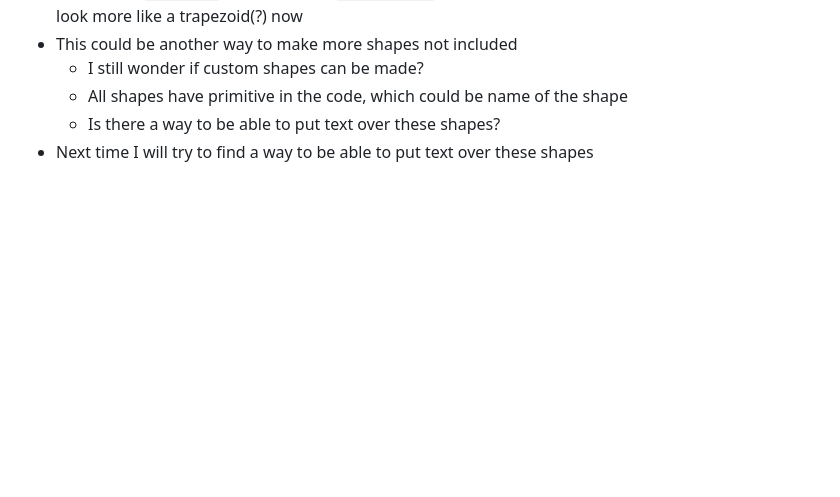
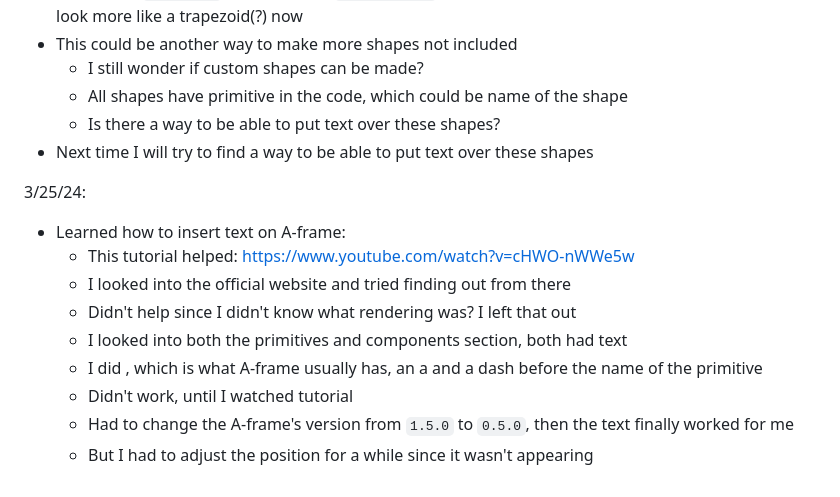
Before and after one commit to dayanisc7709/sep10-freedom-project, a Markdown page: tool/learning-log.md, the part around the change. GitHub-like rendering; blank space fills up the shorter version.

```diff
--- a/tool/learning-log.md
+++ b/tool/learning-log.md
@@ -79,6 +79,16 @@ Code:
       * Is there a way to be able to put text over these shapes?
    *  Next time I will try to find a way to be able to put text over these shapes
 
+3/25/24:
+* Learned how to insert text on A-frame:
+     * This tutorial helped: https://www.youtube.com/watch?v=cHWO-nWWe5w
+     * I looked into the official website and tried finding out from there
+     * Didn't help since I didn't know what rendering was? I left that out
+     * I looked into both the primitives and components section, both had text
+     * I did <a-text>, which is what A-frame usually has, an a and a dash before the name of the primitive
+     * Didn't work, until I watched tutorial
+     * Had to change the A-frame's version from `1.5.0` to `0.5.0`, then the text finally worked for me
+     * But I had to adjust the position for a while since it wasn't appearing
 
 
 <!--
```
